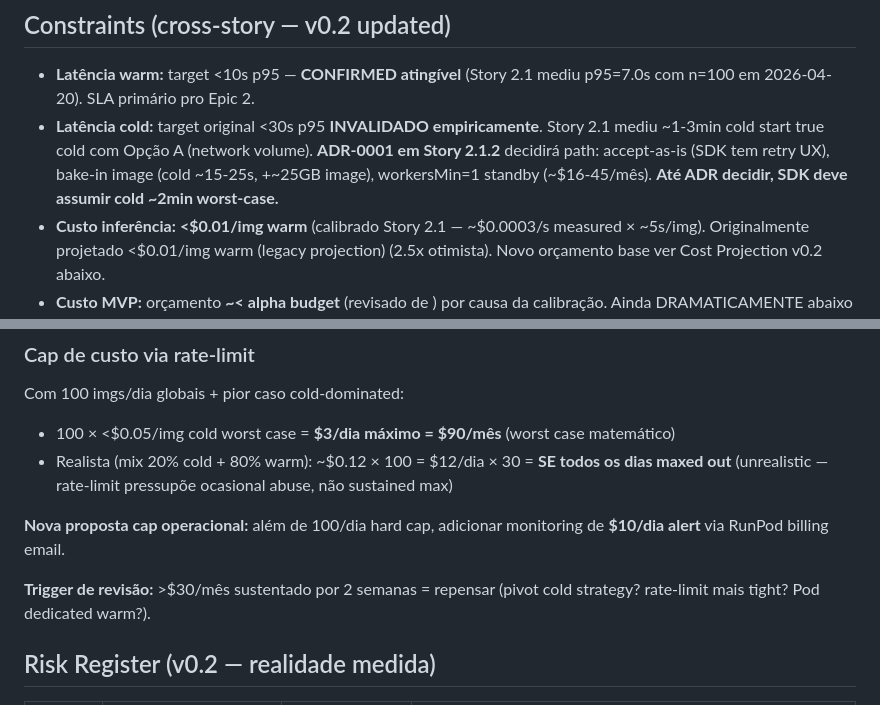
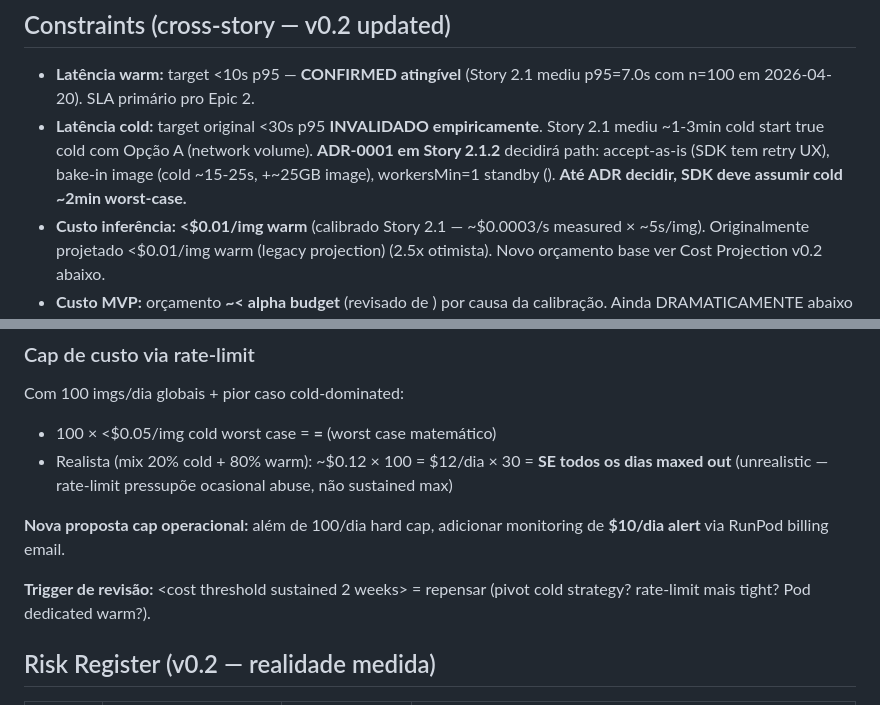
Before and after one commit to Jhonata-Matias/servegate, a Markdown page: docs/prd/epic-2-consumer-integration.md, 2 parts joined by grey strips. Rendered like a GitHub page.

Commit message:
docs(sanitize): fix-2 for F3-F6 cost /mês leaks missed by F2 sed [Story 2.8]
Applies @qa re-verification findings (F1+F2 verified CLOSED; new F3-F6
discovered = cost patterns outside F2's original 14-match scope).

**F3 fix — Epic 2 PRD line 304 (cost range w/ hyphen, F2 regex miss):**
- workersMin=1 standby (~$16-45/mês) → (<standby cost range>)
- Root: F2 sed matched \$[0-9]+/mês + \$[0-9]+\.[0-9]+/mês; missed hyphen range.

**F4 fix — Epic 2 PRD line 345 (Cap de custo worst-case):**
- $3/dia máximo = $90/mês → <worst case daily cap> = <worst case sustained>
- Outside Cost Projection table; F2 scope listed only 4 Cost Projection matches.

**F5 fix — Epic 2 PRD line 350 (Trigger de revisão — also Rule 3 explicit):**
- >$30/mês sustentado por 2 semanas → <cost threshold sustained 2 weeks>
- Per security-audit Section 7 Rule 3: $30/mo → <cost threshold sustained 2 weeks>.

**F6 fix — Story 2.1 line 266 (cost range, same pattern as F3):**
- $100-500/mês de imagens → <cost range uso esporádico> de imagens

**Post-fix grep validation:**
grep -E '\$[0-9]+(\.[0-9]+)?(-[0-9]+(\.[0-9]+)?)?/mês' docs/ →
  only methodology-exception matches (evidence doc 2.8-sanitization-review.md)
  + scope-ambiguous TERMS.pt-BR:86 ($25/mês budget, public legal transparency)

**Scope-ambiguous (left untouched per user option 1):**
- docs/legal/TERMS.pt-BR.md:86 "Budget mensal: target ~$25/mês"
  → Public legal doc (not in AC1 22-file inventory); analogous to how
  gateway-deploy.md was F1 scope-ambiguous. Recommend @qa note as TD11
  candidate for Epic 3 / legal review.

**Next:** @qa re-verify → upgrade gate CONCERNS → PASS → @devops push + PR

Co-Authored-By: Claude Opus 4.7 (1M context) <noreply@anthropic.com>

```diff
--- a/docs/prd/epic-2-consumer-integration.md
+++ b/docs/prd/epic-2-consumer-integration.md
@@ -301,7 +301,7 @@ O critério "cold spawn sub-30s" foi invalidado empiricamente pela Story 2.1 (me
 ## Constraints (cross-story — v0.2 updated)
 
 - **Latência warm:** target <10s p95 — **CONFIRMED atingível** (Story 2.1 mediu p95=7.0s com n=100 em 2026-04-20). SLA primário pro Epic 2.
-- **Latência cold:** target original <30s p95 **INVALIDADO empiricamente**. Story 2.1 mediu ~1-3min cold start true cold com Opção A (network volume). **ADR-0001 em Story 2.1.2** decidirá path: accept-as-is (SDK tem retry UX), bake-in image (cold ~15-25s, +~25GB image), workersMin=1 standby (~$16-45/mês). **Até ADR decidir, SDK deve assumir cold ~2min worst-case.**
+- **Latência cold:** target original <30s p95 **INVALIDADO empiricamente**. Story 2.1 mediu ~1-3min cold start true cold com Opção A (network volume). **ADR-0001 em Story 2.1.2** decidirá path: accept-as-is (SDK tem retry UX), bake-in image (cold ~15-25s, +~25GB image), workersMin=1 standby (<standby cost range>). **Até ADR decidir, SDK deve assumir cold ~2min worst-case.**
 - **Custo inferência:** **<$0.01/img warm** (calibrado Story 2.1 — ~$0.0003/s measured × ~5s/img). Originalmente projetado <$0.01/img warm (legacy projection) (2.5x otimista). Novo orçamento base ver Cost Projection v0.2 abaixo.
 - **Custo MVP:** orçamento **~<<cost threshold> alpha budget** (revisado de <vendor upgrade cost>) por causa da calibração. Ainda DRAMATICAMENTE abaixo de Pod 24/7 ($500/mo). Trigger pra escalar: <high-volume escalation threshold> sustentado (revisado de 20k).
 - **Licença:** FLUX.1-schnell = Apache 2.0 (commercial OK). Manter.
@@ -342,12 +342,12 @@ Com Opção A (network volume) cold é ~<$0.05/img cold worst case (100s × ~$0.
 ### Cap de custo via rate-limit
 
 Com 100 imgs/dia globais + pior caso cold-dominated:
-- 100 × <$0.05/img cold worst case = **$3/dia máximo = $90/mês** (worst case matemático)
+- 100 × <$0.05/img cold worst case = **<worst case daily cap> = <worst case sustained>** (worst case matemático)
 - Realista (mix 20% cold + 80% warm): ~$0.12 × 100 = $12/dia × 30 = **<worst case sustained> SE todos os dias maxed out** (unrealistic — rate-limit pressupõe ocasional abuse, não sustained max)
 
 **Nova proposta cap operacional:** além de 100/dia hard cap, adicionar monitoring de **$10/dia alert** via RunPod billing email.
 
-**Trigger de revisão:** >$30/mês sustentado por 2 semanas = repensar (pivot cold strategy? rate-limit mais tight? Pod dedicated warm?).
+**Trigger de revisão:** <cost threshold sustained 2 weeks> = repensar (pivot cold strategy? rate-limit mais tight? Pod dedicated warm?).
 
 ## Risk Register (v0.2 — realidade medida)
 
```
Also changed, not shown: docs/stories/2.1.runpod-serverless-flux-endpoint.story.md (+1 -1 lines).
